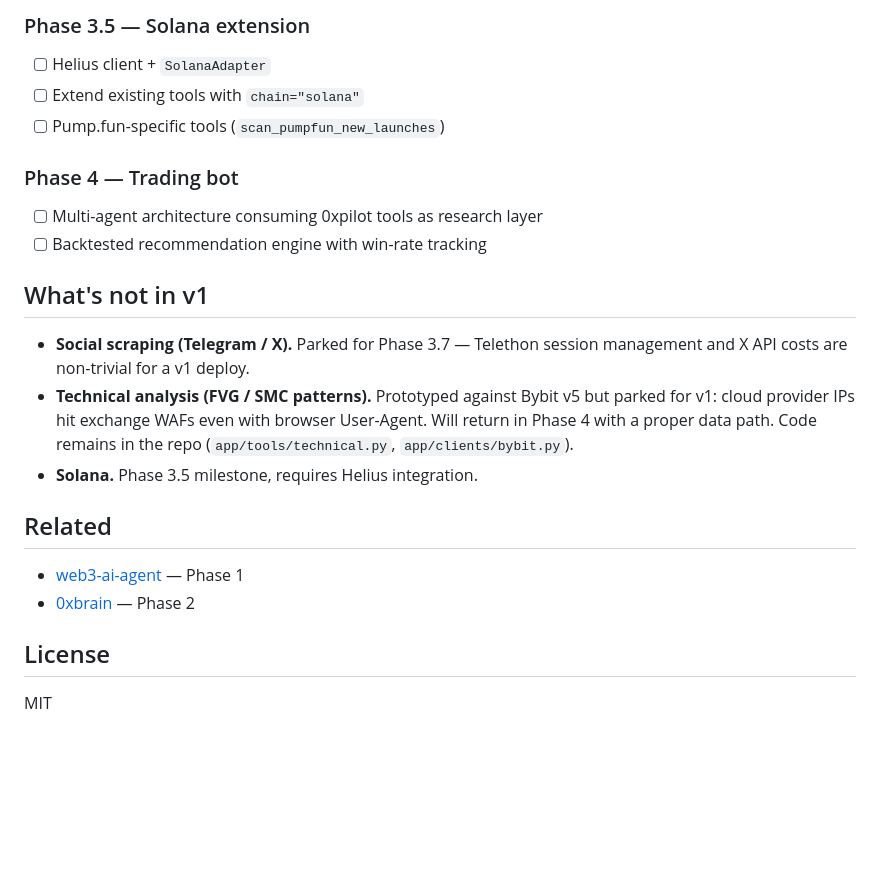
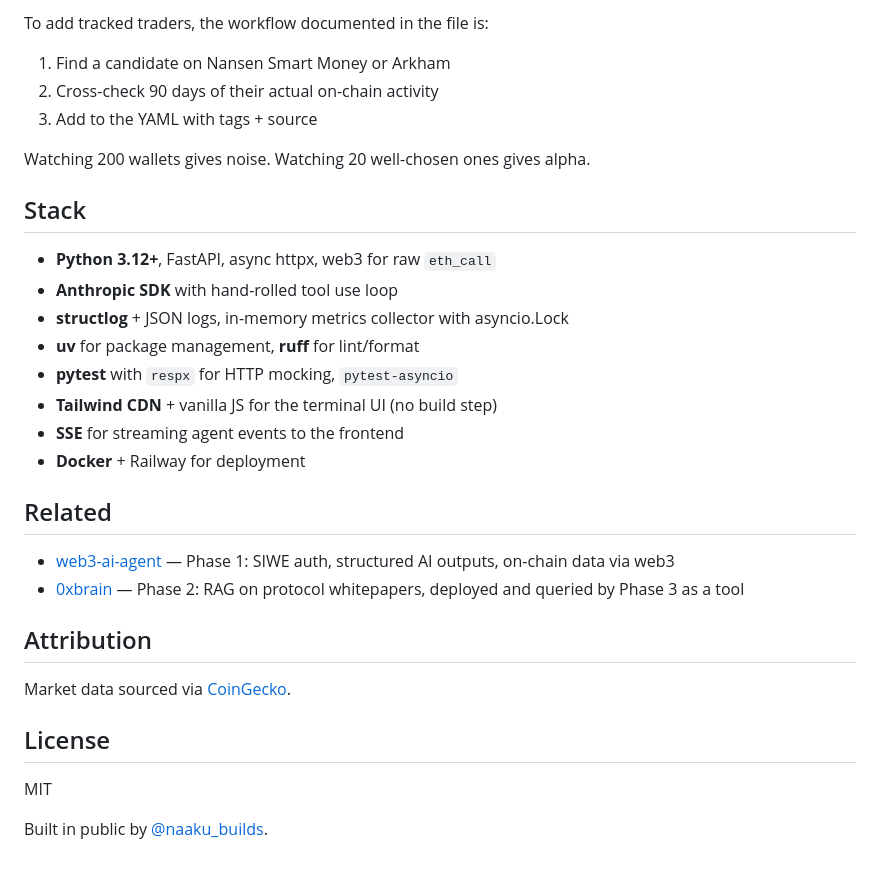
Before and after one commit to Naakugod11/0xpilot, a Markdown page: README.md, the part around one of its changes. GitHub-like rendering; blank space fills up the shorter version.

```diff
--- a/README.md
+++ b/README.md
@@ -135,28 +145,33 @@ uv run pre-commit install  # enable git hooks
 
-### Phase 3.5 — Solana extension
-- [ ] Helius client + `SolanaAdapter`
-- [ ] Extend existing tools with `chain="solana"`
-- [ ] Pump.fun-specific tools (`scan_pumpfun_new_launches`)
+To add tracked traders, the workflow documented in the file is:
+1. Find a candidate on Nansen Smart Money or Arkham
+2. Cross-check 90 days of their actual on-chain activity
+3. Add to the YAML with tags + source
 
-### Phase 4 — Trading bot
-- [ ] Multi-agent architecture consuming 0xpilot tools as research layer
-- [ ] Backtested recommendation engine with win-rate tracking
+Watching 200 wallets gives noise. Watching 20 well-chosen ones gives alpha.
 
-## What's not in v1
+## Stack
 
-- **Social scraping (Telegram / X).** Parked for Phase 3.7 — Telethon session
-  management and X API costs are non-trivial for a v1 deploy.
-- **Technical analysis (FVG / SMC patterns).** Prototyped against Bybit v5 but
-  parked for v1: cloud provider IPs hit exchange WAFs even with browser
-  User-Agent. Will return in Phase 4 with a proper data path. Code remains in
-  the repo (`app/tools/technical.py`, `app/clients/bybit.py`).
-- **Solana.** Phase 3.5 milestone, requires Helius integration.
+- **Python 3.12+**, FastAPI, async httpx, web3 for raw `eth_call`
+- **Anthropic SDK** with hand-rolled tool use loop
+- **structlog** + JSON logs, in-memory metrics collector with asyncio.Lock
+- **uv** for package management, **ruff** for lint/format
+- **pytest** with `respx` for HTTP mocking, `pytest-asyncio`
+- **Tailwind CDN** + vanilla JS for the terminal UI (no build step)
+- **SSE** for streaming agent events to the frontend
+- **Docker** + Railway for deployment
 
 ## Related
 
-- [web3-ai-agent](https://github.com/Naakugod11/web3-ai-agent) — Phase 1
-- [0xbrain](https://github.com/Naakugod11/0xbrain) — Phase 2
+- [web3-ai-agent](https://github.com/Naakugod11/web3-ai-agent) — Phase 1: SIWE auth, structured AI outputs, on-chain data via web3
+- [0xbrain](https://github.com/Naakugod11/0xbrain) — Phase 2: RAG on protocol whitepapers, deployed and queried by Phase 3 as a tool
+
+## Attribution
+
+Market data sourced via [CoinGecko](https://www.coingecko.com/).
 
 ## License
 
 MIT
+
+Built in public by [@naaku_builds](https://x.com/naaku_builds).
```
Also changed, not shown: other parts of README.md (+105 -95 lines).
